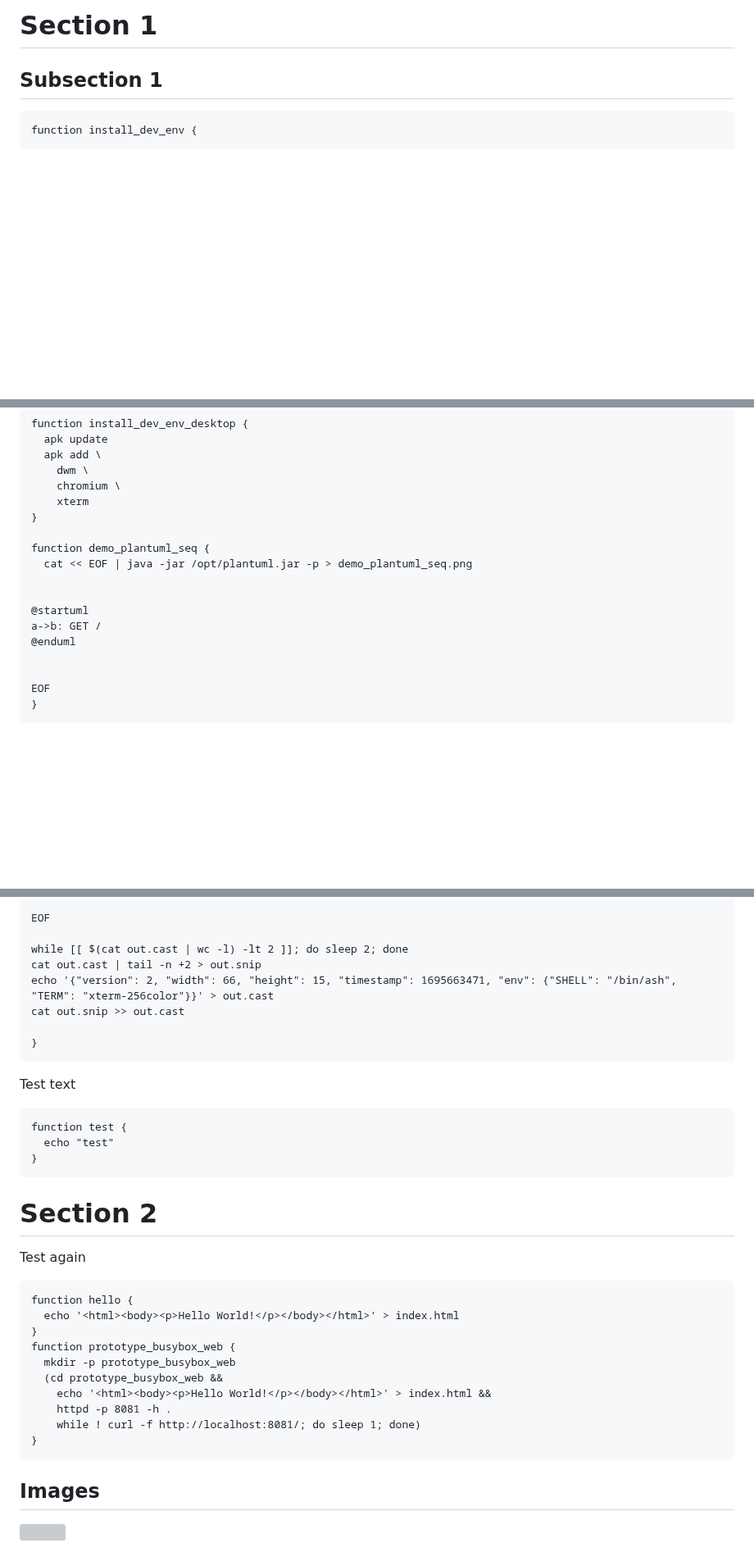
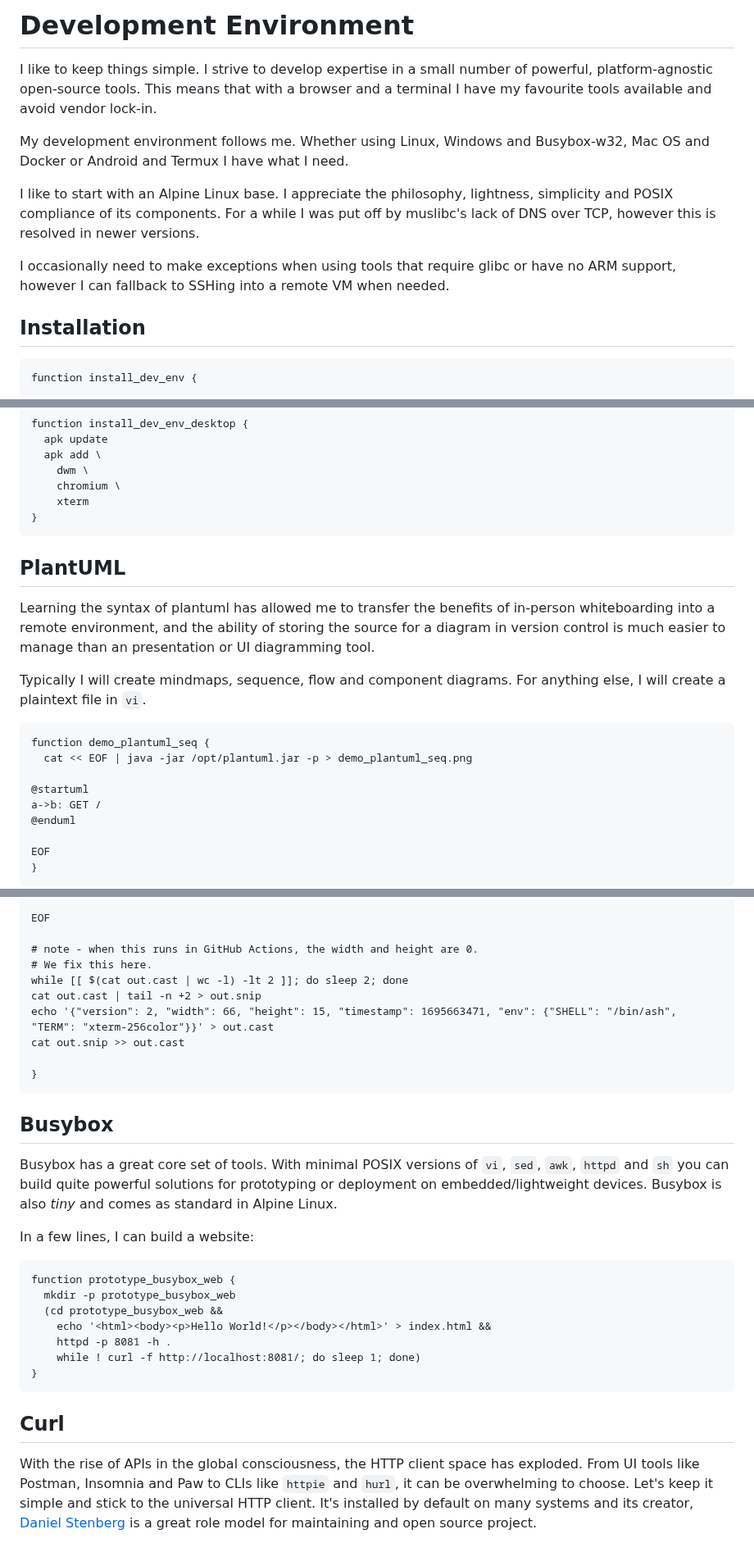
Before and after one commit to laughingbiscuit/seandavis.sh, a Markdown page: index.md, 3 parts joined by grey strips. Shown at 82% size. GitHub-like rendering; blank space fills up the shorter version; grey boxes are pictures that could not be loaded.

````diff
--- a/index.md
+++ b/index.md
@@ -1,6 +1,20 @@
-# Section 1
+# Development Environment
 
-## Subsection 1
+I like to keep things simple. I strive to develop expertise in a small number
+of powerful, platform-agnostic open-source tools. This means that with a browser
+and a terminal I have my favourite tools available and avoid vendor lock-in.
+
+My development environment follows me. Whether using Linux, Windows and Busybox-w32,
+Mac OS and Docker or Android and Termux I have what I need.
+
+I like to start with an Alpine Linux base. I appreciate the philosophy, lightness,
+simplicity and POSIX compliance of its components. For a while I was put off by
+muslibc's lack of DNS over TCP, however this is resolved in newer versions.
+
+I occasionally need to make exceptions when using tools that require glibc or have
+no ARM support, however I can fallback to SSHing into a remote VM when needed.
+
+## Installation
 
 ```
 function install_dev_env {
@@ -31,16 +45,27 @@ function install_dev_env_desktop {
     chromium \
     xterm
 }
+```
 
+## PlantUML
+
+Learning the syntax of plantuml has allowed me to transfer the benefits
+of in-person whiteboarding into a remote environment, and the ability
+of storing the source for a diagram in version control is much easier
+to manage than an presentation or UI diagramming tool.
+
+Typically I will create mindmaps, sequence, flow and component diagrams.
+For anything else, I will create a plaintext file in `vi`.
+
+```
 function demo_plantuml_seq {
   cat << EOF | java -jar /opt/plantuml.jar -p > demo_plantuml_seq.png
-
 
 @startuml
 a->b: GET /
 @enduml
 
-
 EOF
 }
+```
 
@@ -127,6 +185,8 @@ expect -timeout 1
 
 EOF
 
+# note - when this runs in GitHub Actions, the width and height are 0.
+# We fix this here.
 while [[ $(cat out.cast | wc -l) -lt 2 ]]; do sleep 2; done
 cat out.cast | tail -n +2 > out.snip
 echo '{"version": 2, "width": 66, "height": 15, "timestamp": 1695663471, "env": {"SHELL": "/bin/ash", "TERM": "xterm-256color"}}' > out.cast
@@ -135,22 +195,19 @@ cat out.snip >> out.cast
 }
 ```
 
-Test text
+<div id="democast"></div>
+<script>AsciinemaPlayer.create('/out.cast', document.getElementById('democast'));</script>
+
+## Busybox
+
+Busybox has a great core set of tools. With minimal POSIX versions of
+`vi`, `sed`, `awk`, `httpd` and `sh` you can build quite powerful solutions
+for prototyping or deployment on embedded/lightweight devices. Busybox is
+also _tiny_ and comes as standard in Alpine Linux.
+
+In a few lines, I can build a website:
 
 ```
-function test {
-  echo "test"
-}
-```
-
-# Section 2
-
-Test again
-
-```
-function hello {
-  echo '<html><body><p>Hello World!</p></body></html>' > index.html
-}
 function prototype_busybox_web {
   mkdir -p prototype_busybox_web
   (cd prototype_busybox_web &&
@@ -160,7 +217,12 @@ function prototype_busybox_web {
 }
 ```
 
-## Images
+## Curl
 
-![](demo_plantuml_seq.png)
+With the rise of APIs in the global consciousness, the HTTP client space has
+exploded. From UI tools like Postman, Insomnia and Paw to CLIs like `httpie` and
+`hurl`, it can be overwhelming to choose. Let's keep it simple and stick to the
+universal HTTP client. It's installed by default on many systems and its creator,
+[Daniel Stenberg](https://daniel.haxx.se/) is a great role model for maintaining
+and open source project.
 
````
Also changed, not shown: other parts of index.md (+59 -29 lines).
